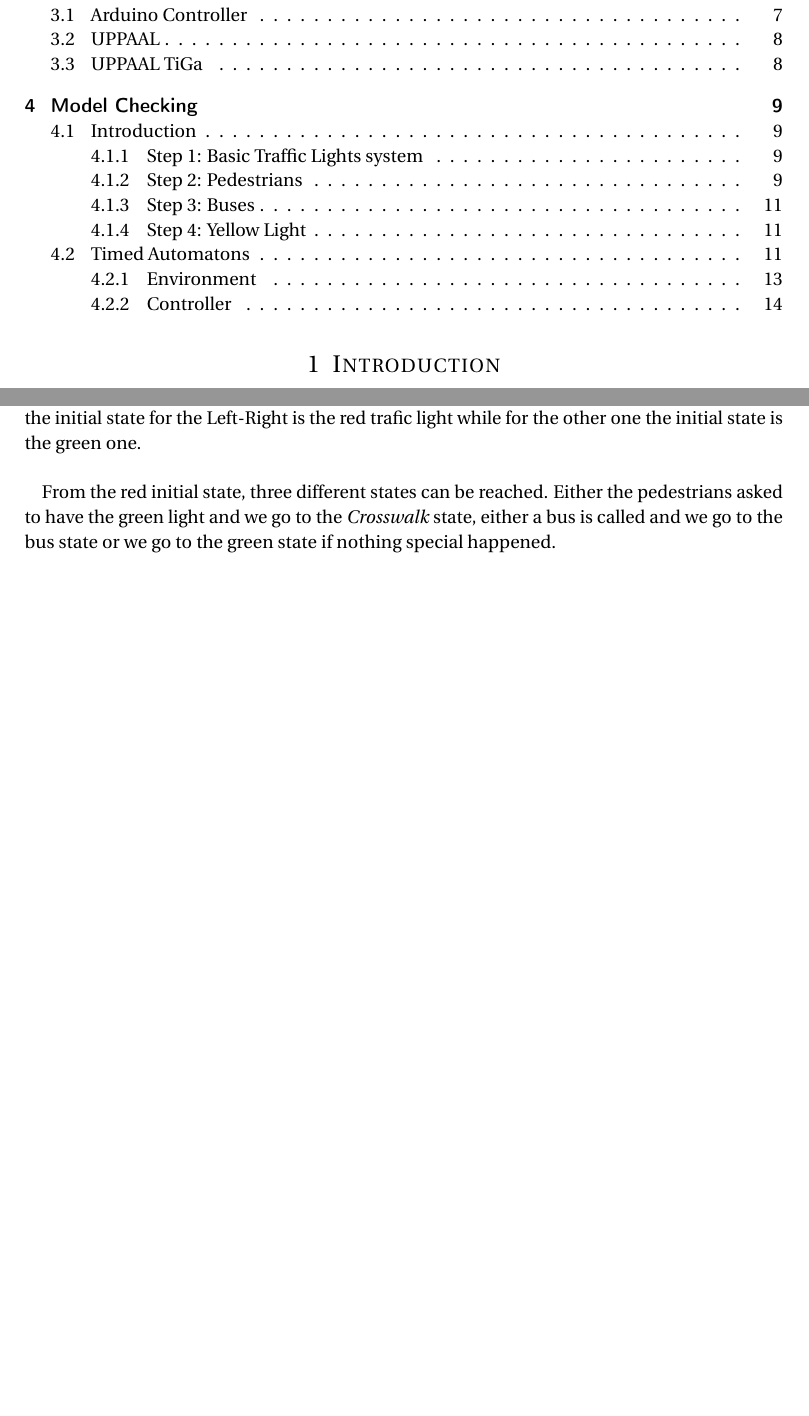
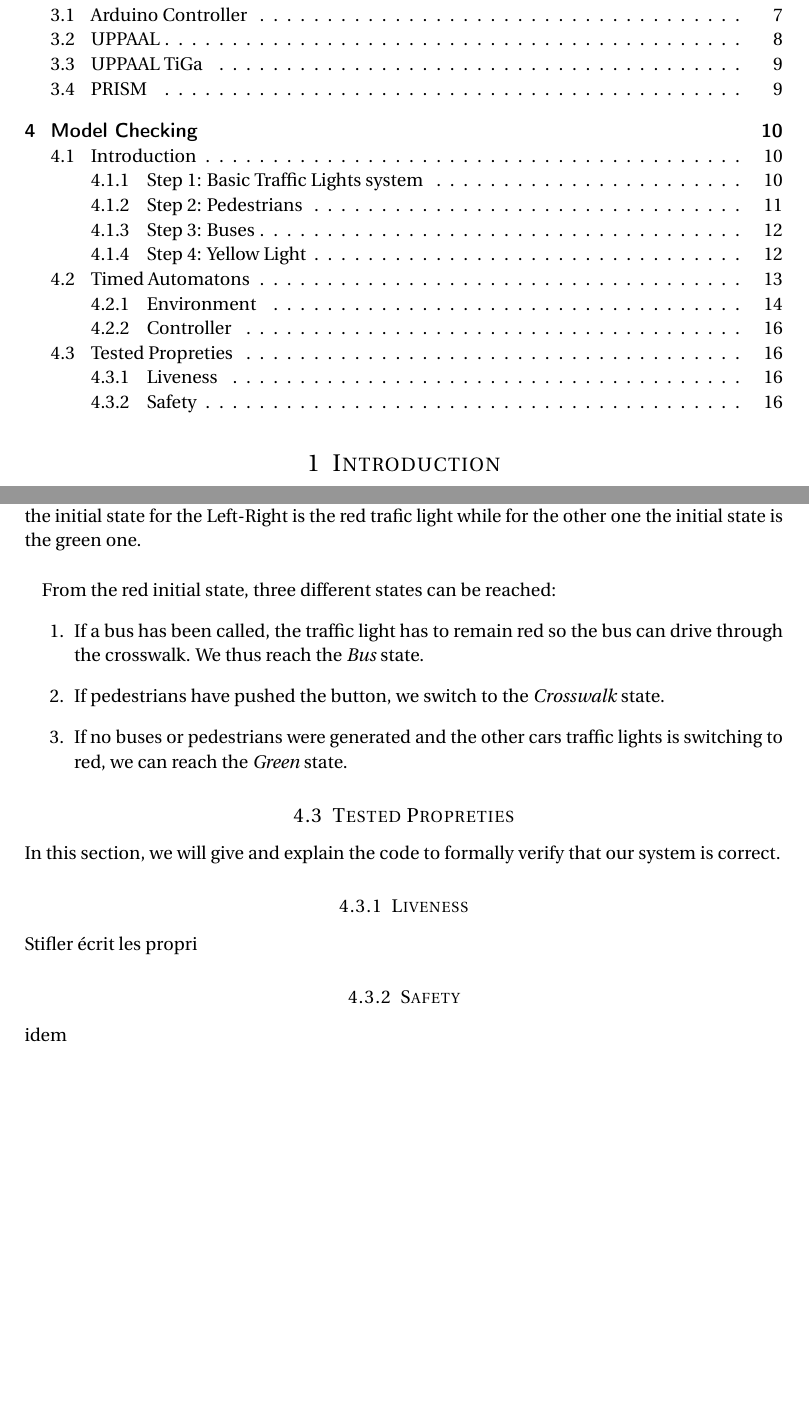
Before and after one commit to PierreGe/traffic-light, a LaTeX document (report/verif/main.tex, which reads report/verif/Model.tex): two parts of pages 2 and 15 of 15 before the commit and two parts of pages 2 and 16 of 16 after it, joined at a grey line, cut so that both start at the same text, the shorter picture padded with empty space. Compiled offline with pdfLaTeX.

Commit message:
build+PRISM

```diff
--- a/report/verif/Model.tex
+++ b/report/verif/Model.tex
@@ -98,4 +98,17 @@ In this section, we will present the strategy we implemented for the controller
 
 There are two different cars traffic lights. There is the one we called Left-Right, meaning it represents the East-West lights and the Front-Back representing the North-South crossroad. Since the idea is the same, we will just explain the Left-Right one. It just has to be kwown that the initial state for the Left-Right is the red trafic light while for the other one the initial state is the green one. \\
 
-From the red initial state, three different states can be reached. Either the pedestrians asked to have the green light and we go to the \textit{Crosswalk} state, either a bus is called and we go to the bus state or we go to the green state if nothing special happened.
+From the red initial state, three different states can be reached:
+\begin{enumerate}
+  \item If a bus has been called, the traffic light has to remain red so the bus can drive through the crosswalk. We thus reach the \textit{Bus} state.
+  \item If pedestrians have pushed the button, we switch to the \textit{Crosswalk} state.
+  \item If no buses or pedestrians were generated and the other cars traffic lights is switching to red, we can reach the \textit{Green} state.
+\end{enumerate}
+
+\subsection{Tested Propreties}
+In this section, we will give and explain the code to formally verify that our system is correct.
+
+\subsubsection{Liveness}
+Stifler écrit les propri
+\subsubsection{Safety}
+idem
```
Also changed, not shown: report/verif/ToolsVerif.tex (+10 -0 lines), report/verif/picture/prism.png (added).
